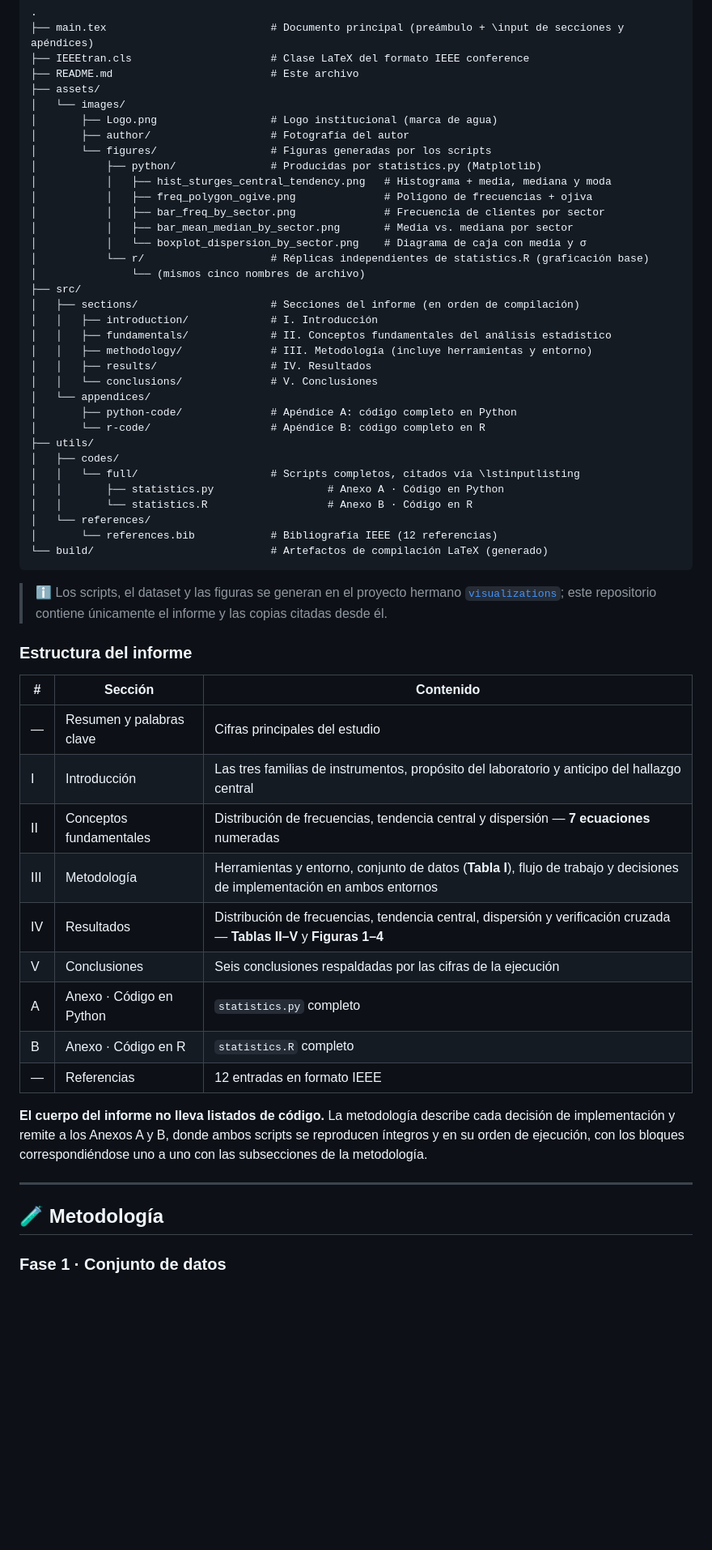
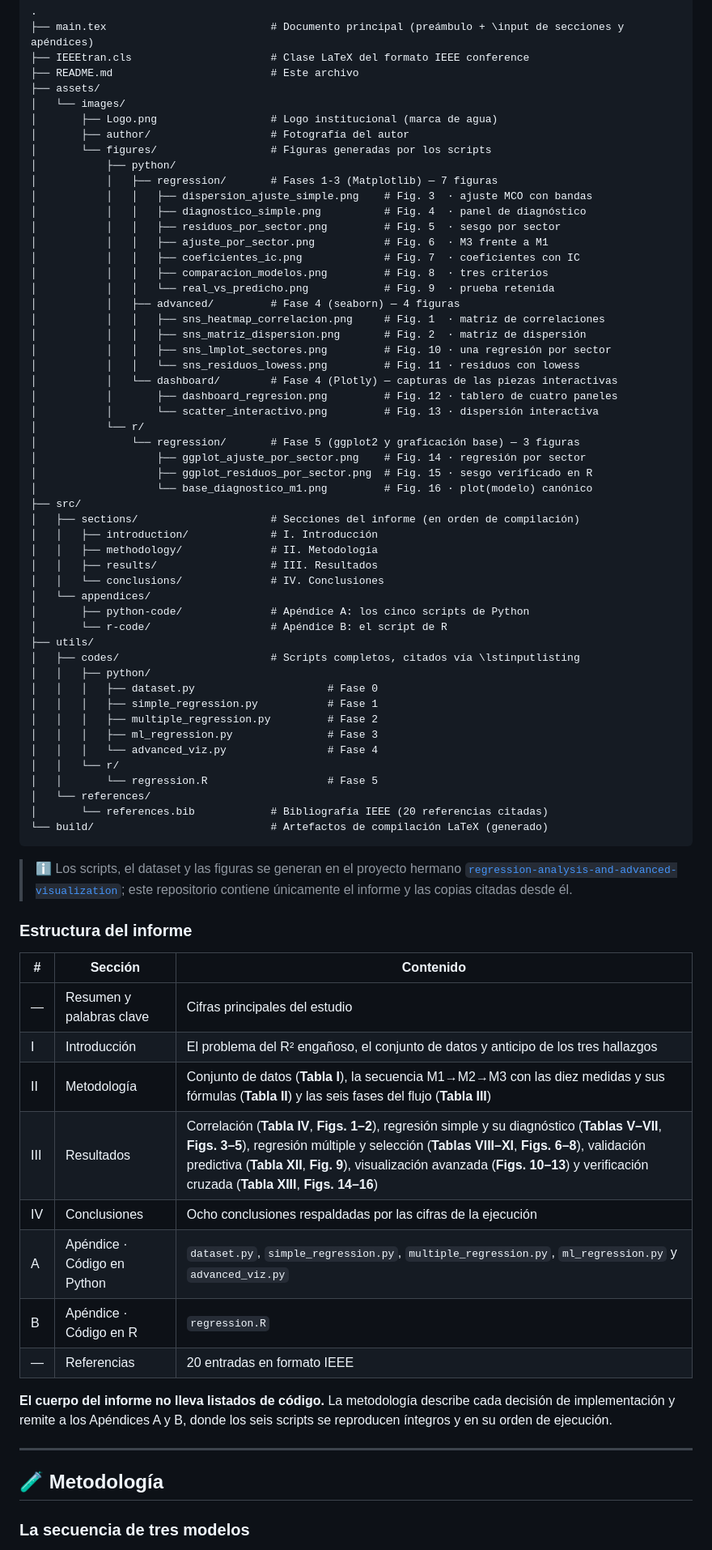
Before and after one commit to RubianoAndy/regression-analysis-and-advanced-visualization-report, a Markdown page: README.md, the part around one of its changes. Shown at 81% size. GitHub-like rendering; blank space fills up the shorter version.

Commit message:
feat: implement the readme

````diff
--- a/README.md
+++ b/README.md
@@ -66,55 +66,72 @@ La comparación es directa porque `var()` y `sd()` de R son muestrales (divisor
 │       ├── Logo.png                  # Logo institucional (marca de agua)
 │       ├── author/                   # Fotografía del autor
 │       └── figures/                  # Figuras generadas por los scripts
-│           ├── python/               # Producidas por statistics.py (Matplotlib)
-│           │   ├── hist_sturges_central_tendency.png   # Histograma + media, mediana y moda
-│           │   ├── freq_polygon_ogive.png              # Polígono de frecuencias + ojiva
-│           │   ├── bar_freq_by_sector.png              # Frecuencia de clientes por sector
-│           │   ├── bar_mean_median_by_sector.png       # Media vs. mediana por sector
-│           │   └── boxplot_dispersion_by_sector.png    # Diagrama de caja con media y σ
-│           └── r/                    # Réplicas independientes de statistics.R (graficación base)
-│               └── (mismos cinco nombres de archivo)
+│           ├── python/
+│           │   ├── regression/       # Fases 1-3 (Matplotlib) — 7 figuras
+│           │   │   ├── dispersion_ajuste_simple.png    # Fig. 3  · ajuste MCO con bandas
+│           │   │   ├── diagnostico_simple.png          # Fig. 4  · panel de diagnóstico
+│           │   │   ├── residuos_por_sector.png         # Fig. 5  · sesgo por sector
+│           │   │   ├── ajuste_por_sector.png           # Fig. 6  · M3 frente a M1
+│           │   │   ├── coeficientes_ic.png             # Fig. 7  · coeficientes con IC
+│           │   │   ├── comparacion_modelos.png         # Fig. 8  · tres criterios
+│           │   │   └── real_vs_predicho.png            # Fig. 9  · prueba retenida
+│           │   ├── advanced/         # Fase 4 (seaborn) — 4 figuras
+│           │   │   ├── sns_heatmap_correlacion.png     # Fig. 1  · matriz de correlaciones
+│           │   │   ├── sns_matriz_dispersion.png       # Fig. 2  · matriz de dispersión
+│           │   │   ├── sns_lmplot_sectores.png         # Fig. 10 · una regresión por sector
+│           │   │   └── sns_residuos_lowess.png         # Fig. 11 · residuos con lowess
+│           │   └── dashboard/        # Fase 4 (Plotly) — capturas de las piezas interactivas
+│           │       ├── dashboard_regresion.png         # Fig. 12 · tablero de cuatro paneles
+│           │       └── scatter_interactivo.png         # Fig. 13 · dispersión interactiva
+│           └── r/
+│               └── regression/       # Fase 5 (ggplot2 y graficación base) — 3 figuras
+│                   ├── ggplot_ajuste_por_sector.png    # Fig. 14 · regresión por sector
+│                   ├── ggplot_residuos_por_sector.png  # Fig. 15 · sesgo verificado en R
+│                   └── base_diagnostico_m1.png         # Fig. 16 · plot(modelo) canónico
 ├── src/
 │   ├── sections/                     # Secciones del informe (en orden de compilación)
 │   │   ├── introduction/             # I. Introducción
-│   │   ├── fundamentals/             # II. Conceptos fundamentales del análisis estadístico
-│   │   ├── methodology/              # III. Metodología (incluye herramientas y entorno)
-│   │   ├── results/                  # IV. Resultados
-│   │   └── conclusions/              # V. Conclusiones
+│   │   ├── methodology/              # II. Metodología
+│   │   ├── results/                  # III. Resultados
+│   │   └── conclusions/              # IV. Conclusiones
 │   └── appendices/
-│       ├── python-code/              # Apéndice A: código completo en Python
-│       └── r-code/                   # Apéndice B: código completo en R
+│       ├── python-code/              # Apéndice A: los cinco scripts de Python
+│       └── r-code/                   # Apéndice B: el script de R
 ├── utils/
-│   ├── codes/
-│   │   └── full/                     # Scripts completos, citados vía \lstinputlisting
-│   │       ├── statistics.py                  # Anexo A · Código en Python
-│   │       └── statistics.R                   # Anexo B · Código en R
+│   ├── codes/                        # Scripts completos, citados vía \lstinputlisting
+│   │   ├── python/
+│   │   │   ├── dataset.py                     # Fase 0
+│   │   │   ├── simple_regression.py           # Fase 1
+│   │   │   ├── multiple_regression.py         # Fase 2
+│   │   │   ├── ml_regression.py               # Fase 3
+│   │   │   └── advanced_viz.py                # Fase 4
+│   │   └── r/
+│   │       └── regression.R                   # Fase 5
 │   └── references/
-│       └── references.bib            # Bibliografía IEEE (12 referencias)
+│       └── references.bib            # Bibliografía IEEE (20 referencias citadas)
 └── build/                            # Artefactos de compilación LaTeX (generado)
 ```
 
-> ℹ️ Los scripts, el dataset y las figuras se generan en el proyecto hermano [`visualizations`](../visualizations); este repositorio contiene únicamente el informe y las copias citadas desde él.
+> ℹ️ Los scripts, el dataset y las figuras se generan en el proyecto hermano [`regression-analysis-and-advanced-visualization`](../regression-analysis-and-advanced-visualization); este repositorio contiene únicamente el informe y las copias citadas desde él.
 
 ### Estructura del informe
 
 | # | Sección | Contenido |
 |---|---|---|
 | — | Resumen y palabras clave | Cifras principales del estudio |
-| I | Introducción | Las tres familias de instrumentos, propósito del laboratorio y anticipo del hallazgo central |
-| II | Conceptos fundamentales | Distribución de frecuencias, tendencia central y dispersión — **7 ecuaciones** numeradas |
-| III | Metodología | Herramientas y entorno, conjunto de datos (**Tabla I**), flujo de trabajo y decisiones de implementación en ambos entornos |
-| IV | Resultados | Distribución de frecuencias, tendencia central, dispersión y verificación cruzada — **Tablas II–V** y **Figuras 1–4** |
-| V | Conclusiones | Seis conclusiones respaldadas por las cifras de la ejecución |
-| A | Anexo · Código en Python | `statistics.py` completo |
-| B | Anexo · Código en R | `statistics.R` completo |
-| — | Referencias | 12 entradas en formato IEEE |
+| I | Introducción | El problema del R² engañoso, el conjunto de datos y anticipo de los tres hallazgos |
+| II | Metodología | Conjunto de datos (**Tabla I**), la secuencia M1→M2→M3 con las diez medidas y sus fórmulas (**Tabla II**) y las seis fases del flujo (**Tabla III**) |
+| III | Resultados | Correlación (**Tabla IV**, **Figs. 1–2**), regresión simple y su diagnóstico (**Tablas V–VII**, **Figs. 3–5**), regresión múltiple y selección (**Tablas VIII–XI**, **Figs. 6–8**), validación predictiva (**Tabla XII**, **Fig. 9**), visualización avanzada (**Figs. 10–13**) y verificación cruzada (**Tabla XIII**, **Figs. 14–16**) |
+| IV | Conclusiones | Ocho conclusiones respaldadas por las cifras de la ejecución |
+| A | Apéndice · Código en Python | `dataset.py`, `simple_regression.py`, `multiple_regression.py`, `ml_regression.py` y `advanced_viz.py` |
+| B | Apéndice · Código en R | `regression.R` |
+| — | Referencias | 20 entradas en formato IEEE |
 
-**El cuerpo del informe no lleva listados de código.** La metodología describe cada decisión de implementación y remite a los Anexos A y B, donde ambos scripts se reproducen íntegros y en su orden de ejecución, con los bloques correspondiéndose uno a uno con las subsecciones de la metodología.
+**El cuerpo del informe no lleva listados de código.** La metodología describe cada decisión de implementación y remite a los Apéndices A y B, donde los seis scripts se reproducen íntegros y en su orden de ejecución.
 
 ---
 
 ## 🧪 Metodología
 
-### Fase 1 · Conjunto de datos
+### La secuencia de tres modelos
 
````
Also changed, not shown: other parts of README.md (+189 -253 lines).
